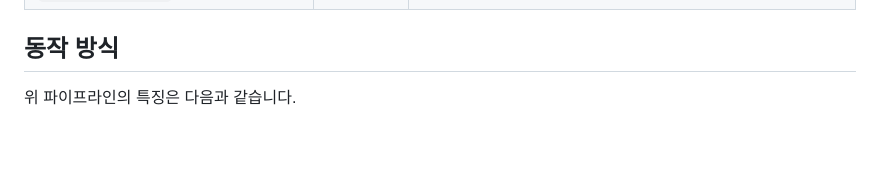
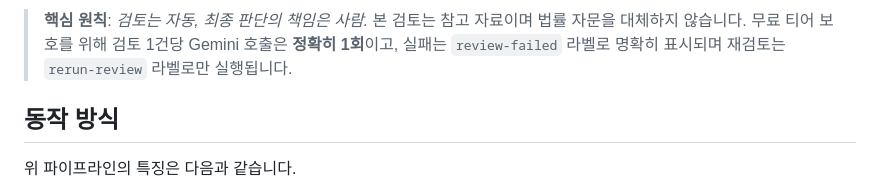
Before and after one commit to aigovsensing/dataset-review, a Markdown page: README.md, the part around one of its changes. Drawn GitHub-style; blank space fills up the shorter version.

```diff
--- a/README.md
+++ b/README.md
@@ -32,3 +61,6 @@ flowchart LR
+> **핵심 원칙**: *검토는 자동, 최종 판단의 책임은 사람.* 본 검토는 참고 자료이며 법률 자문을
+> 대체하지 않습니다. 무료 티어 보호를 위해 검토 1건당 Gemini 호출은 **정확히 1회**이고, 실패는
+> `review-failed` 라벨로 명확히 표시되며 재검토는 `rerun-review` 라벨로만 실행됩니다.
 
 ## 동작 방식
 
```
Also changed, not shown: other parts of README.md (+29 -0 lines).
